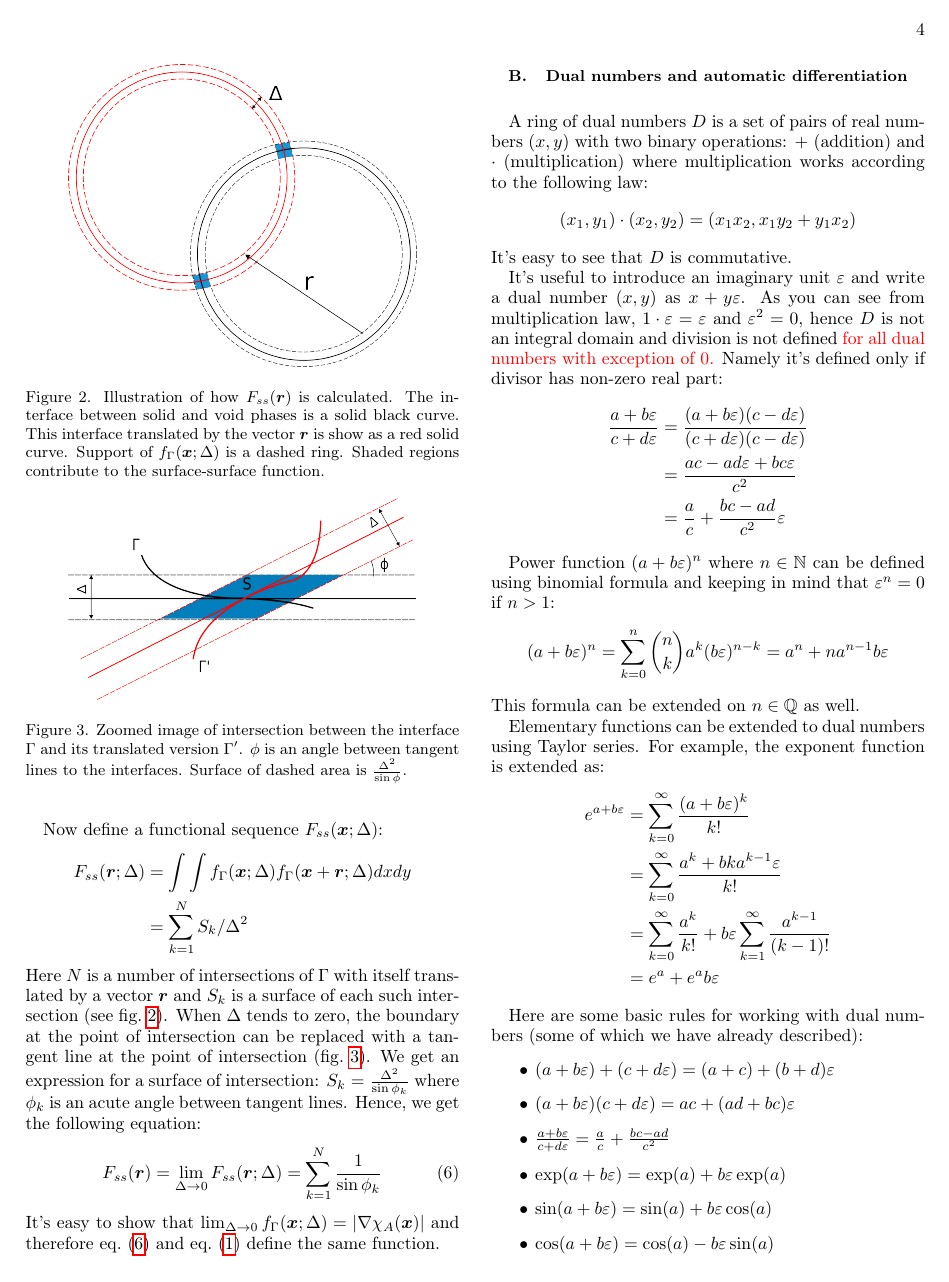
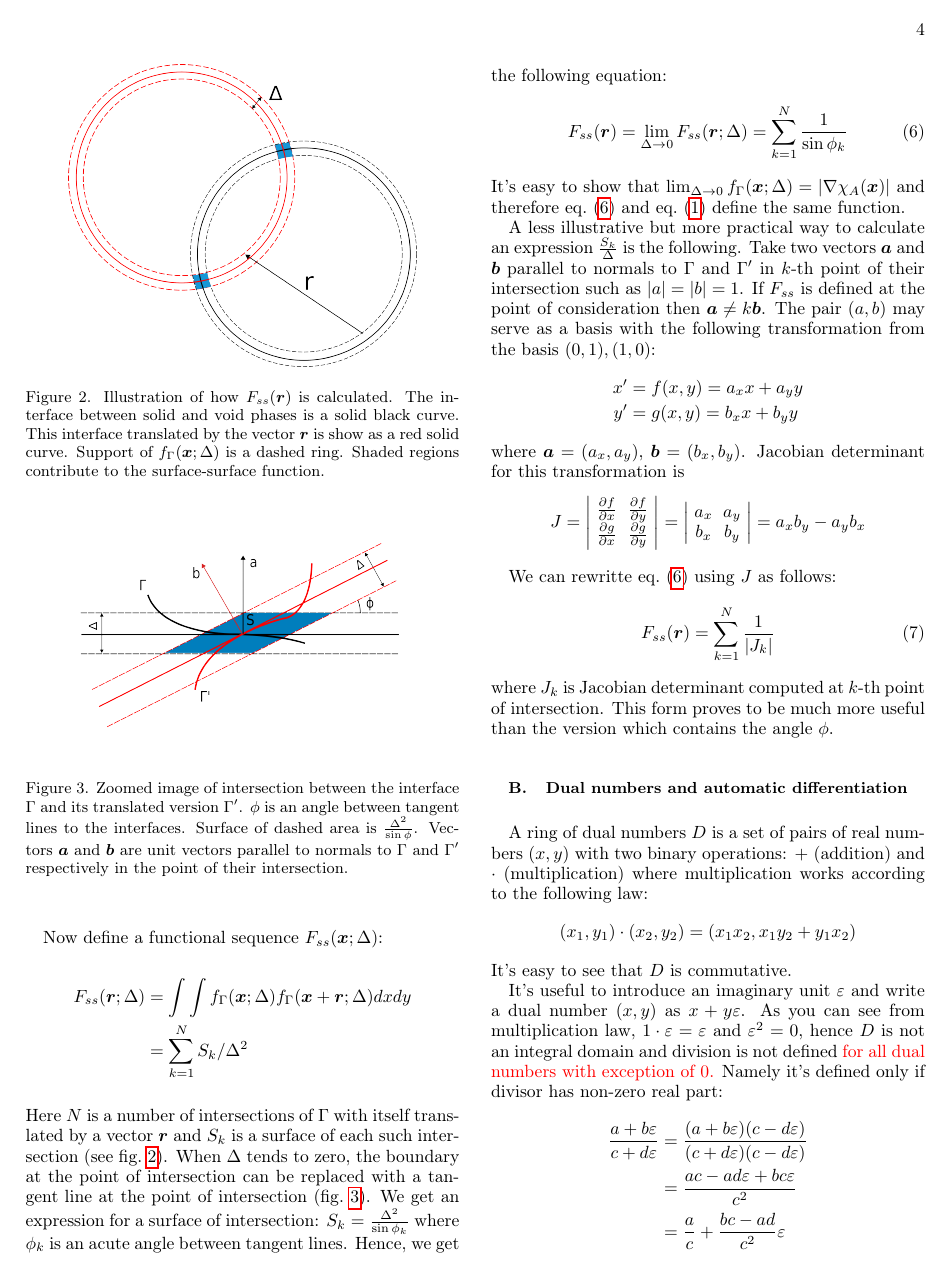
Before and after one commit to fatimp/surfsurf-paper-2, a LaTeX paper (paper.tex): page 4 of 10. Compiled offline with pdfLaTeX.

Commit message:
Schluss mit den Winkeln!

```diff
--- a/paper.tex
+++ b/paper.tex
@@ -376,7 +376,10 @@ boundary $\Gamma$.
   \includegraphics[width=0.8\linewidth]{images/fss-zoomed.png}
   \caption[]{Zoomed image of intersection between the interface $\Gamma$ and its
     translated version $\Gamma'$. $\phi$ is an angle between tangent lines to
-    the interfaces. Surface of dashed area is $\frac{\Delta^2}{\sin \phi}$.}
+    the interfaces. Surface of dashed area is
+    $\frac{\Delta^2}{\sin \phi}$. Vectors $\bm{a}$ and $\bm{b}$ are unit vectors
+    parallel to normals to $\Gamma$ and $\Gamma'$ respectively in the point of
+    their intersection.}
   \label{fig:fss-zoomed}
 \end{figure}
 Now define a functional sequence $F_{ss}(\bm{x}; \Delta)$:
@@ -395,11 +398,46 @@ intersection: $S_k = \frac{\Delta^2}{\sin \phi_k}$ where $\phi_k$ is an
 acute angle between tangent lines. Hence, we get the following equation:
 \begin{equation}
   F_{ss}(\bm{r}) = \lim_{\Delta \to 0} F_{ss}(\bm{r}; \Delta) =
-  \sum_{k=1}^N \frac{1}{\sin \phi_k} \label{eq:fss-2d}
+  \sum_{k=1}^N \frac{1}{\sin \phi_k} \label{eq:fss-2d-sin}
 \end{equation}
 It's easy to show that
 $\lim_{\Delta \to 0} f_\Gamma(\bm{x}; \Delta) = |\nabla \chi_A(\bm{x})|$
-and therefore \cref{eq:fss-2d} and \cref{eq:fss} define the same function.
+and therefore \cref{eq:fss-2d-sin} and \cref{eq:fss} define the same function.
+
+A less illustrative but more practical way to calculate an expression
+$\frac{S_k}{\Delta}$ is the following. Take two vectors $\bm{a}$ and $\bm{b}$
+parallel to normals to $\Gamma$ and $\Gamma'$ in $k$-th point of their
+intersection such as $|a| = |b| = 1$. If $F_{ss}$ is defined at the point of
+consideration then $\bm{a} \ne k\bm{b}$. The pair $(a, b)$ may serve as a basis
+with the following transformation from the basis $(0,1), (1,0)$:
+\begin{align*}
+  x' &= f(x, y) = a_x x + a_y y \\
+  y' &= g(x, y) = b_x x + b_y y
+\end{align*}
+where $\bm{a} = (a_x, a_y)$, $\bm{b} = (b_x, b_y)$. Jacobian determinant for
+this transformation is
+\begin{equation*}
+  J = \left|
+  \begin{array}{cc}
+    \frac{\partial f}{\partial x} & \frac{\partial f}{\partial y} \\
+    \frac{\partial g}{\partial x} & \frac{\partial g}{\partial y} \\
+  \end{array}
+  \right| =
+  \left|
+  \begin{array}{cc}
+    a_x & a_y \\
+    b_x & b_y
+  \end{array}
+  \right| = a_x b_y - a_y b_x
+\end{equation*}
+
+We can rewritte \cref{eq:fss-2d-sin} using $J$ as follows:
+\begin{equation}
+  F_{ss}(\bm{r}) = \sum_{k=1}^N \frac{1}{|J_k|} \label{eq:fss-2d}
+\end{equation}
+where $J_k$ is Jacobian determinant computed at $k$-th point of
+intersection. This form proves to be much more useful than the version which
+contains the angle $\phi$.
 
 \subsection{Dual numbers and automatic differentiation}
 \label{sec:dual}
```
Also changed, not shown: images/Fss-zoomed.png, images/fss-zoomed.svg, paper.tex (27 more changed lines).
